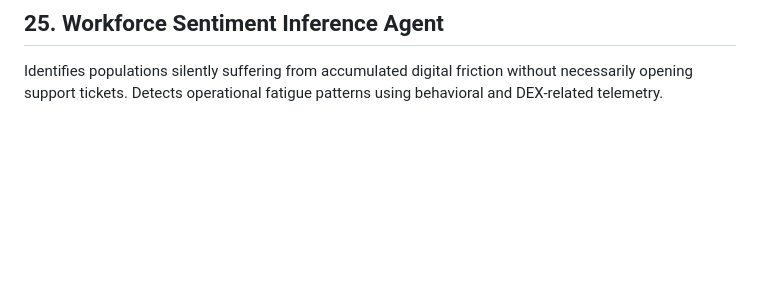
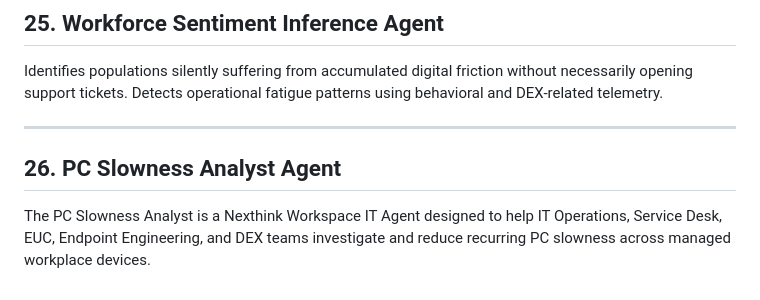
Before and after one commit to cgaginnext/nexthink-workspace-it-agents, a Markdown page: agents/IT Agents EN.md, the part around the change. Drawn GitHub-style; blank space fills up the shorter version.

Commit message:
Update IT Agents EN.md
---

## 26. PC Slowness Analyst Agent
The PC Slowness Analyst is a Nexthink Workspace IT Agent designed to help IT Operations, Service Desk, EUC, Endpoint Engineering, and DEX teams investigate and reduce recurring PC slowness across managed workplace devices.

```diff
--- a/agents/IT Agents EN.md
+++ b/agents/IT Agents EN.md
@@ -122,3 +122,8 @@ Optimizes Engage campaigns and IT communication by analyzing engagement, timing,
 
 ## 25. Workforce Sentiment Inference Agent
 Identifies populations silently suffering from accumulated digital friction without necessarily opening support tickets. Detects operational fatigue patterns using behavioral and DEX-related telemetry.
+
+---
+
+## 26. PC Slowness Analyst Agent
+The PC Slowness Analyst is a Nexthink Workspace IT Agent designed to help IT Operations, Service Desk, EUC, Endpoint Engineering, and DEX teams investigate and reduce recurring PC slowness across managed workplace devices.
```
